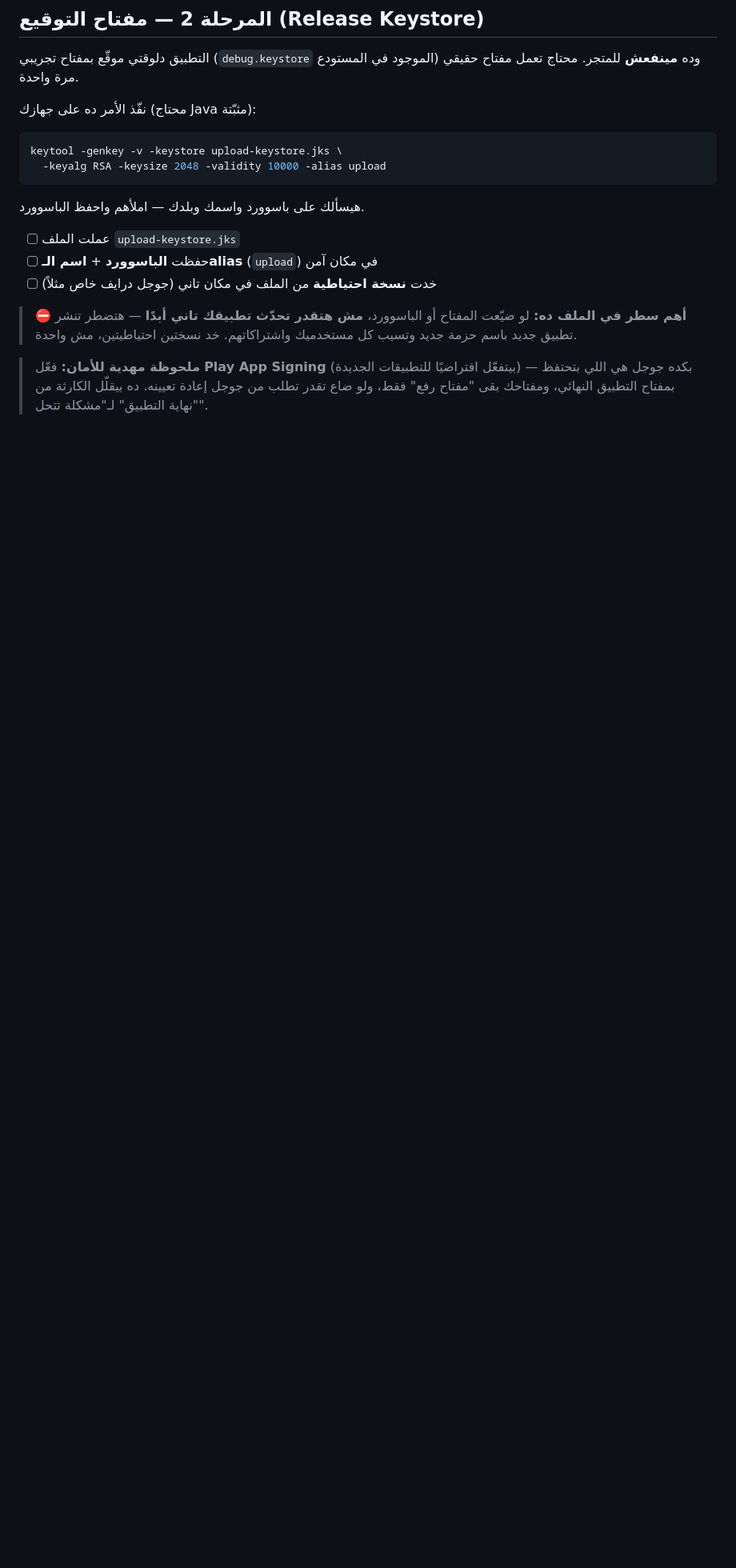
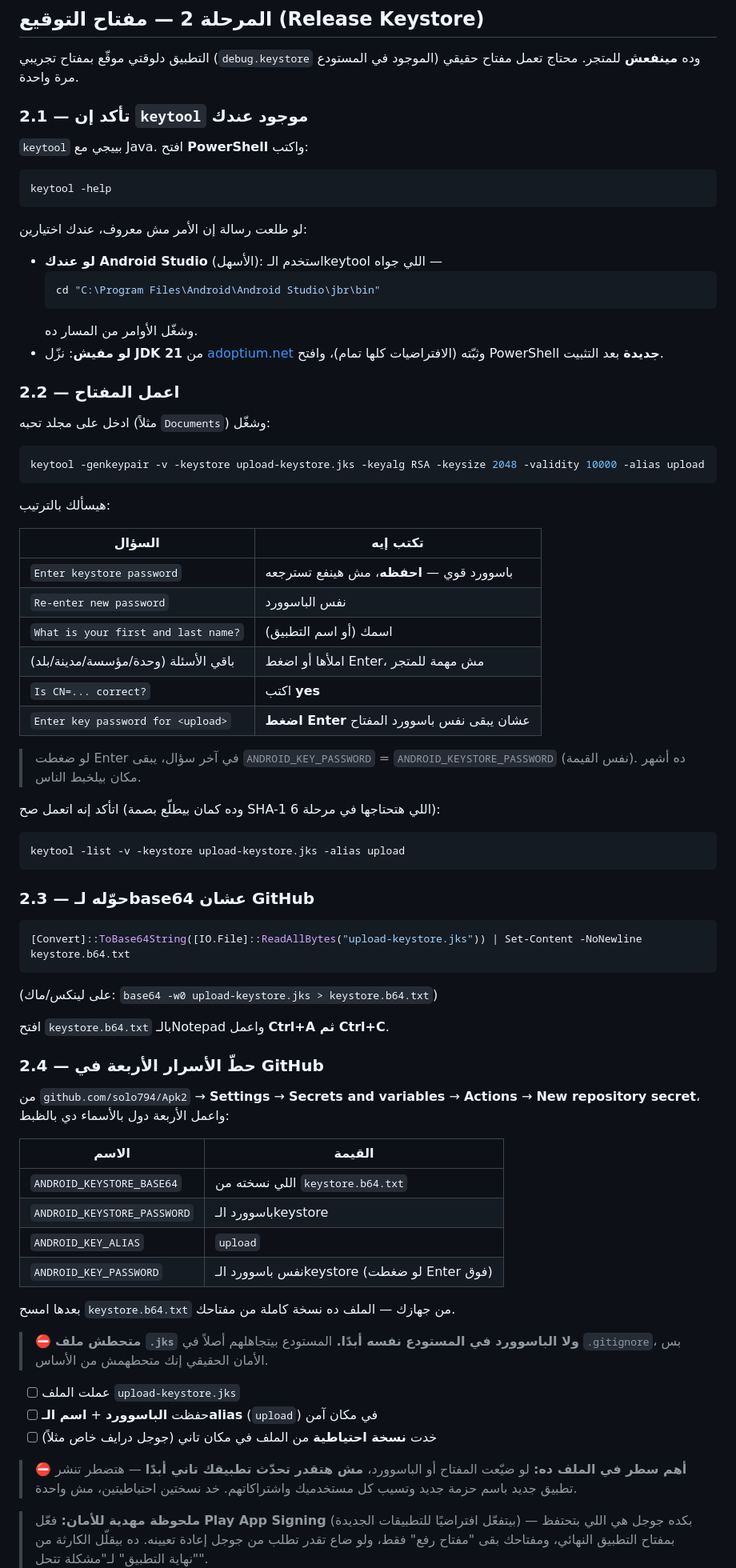
Before and after one commit to solo794/Apk2, a Markdown page: PUBLISHING.md, the part around the change. Shown at 80% size. GitHub-like rendering; blank space fills up the shorter version.

Commit message:
خطوات عمل مفتاح التوقيع بالتفصيل للويندوز
الأمر اللي كان مكتوب بصيغة لينكس بس، والمستخدم على ويندوز. اتضاف: إزاي
تتأكد إن keytool موجود (ومساره جوه Android Studio لو مثبّت)، جدول بكل سؤال
بيسأله keytool والرد المتوقع، تحويل الملف لbase64 بأمر PowerShell، وأسماء
الأسرار الأربعة بالظبط زي ما الووركفلو بيقراها.

وكمان التنبيه على أشهر لخبطة: لو ضغطت Enter عند سؤال باسوورد المفتاح،
يبقى ANDROID_KEY_PASSWORD نفس ANDROID_KEYSTORE_PASSWORD.

Co-Authored-By: Claude Opus 5 <noreply@anthropic.com>
Claude-Session: https://claude.ai/code/session_01UXxrcYmeQ2gUtiFYBgg3ft

````diff
--- a/PUBLISHING.md
+++ b/PUBLISHING.md
@@ -145,14 +145,79 @@
 التطبيق دلوقتي موقّع بمفتاح تجريبي (`debug.keystore` الموجود في المستودع)
 وده **مينفعش** للمتجر. محتاج تعمل مفتاح حقيقي مرة واحدة.
 
-نفّذ الأمر ده على جهازك (محتاج Java مثبّتة):
+### 2.1 — تأكد إن `keytool` موجود عندك
 
-```bash
-keytool -genkey -v -keystore upload-keystore.jks \
-  -keyalg RSA -keysize 2048 -validity 10000 -alias upload
+`keytool` بييجي مع Java. افتح **PowerShell** واكتب:
+
+```powershell
+keytool -help
 ```
 
-هيسألك على باسوورد واسمك وبلدك — املأهم واحفظ الباسوورد.
+لو طلعت رسالة إن الأمر مش معروف، عندك اختيارين:
+
+- **لو عندك Android Studio** (الأسهل): استخدم الـkeytool اللي جواه —
+  ```powershell
+  cd "C:\Program Files\Android\Android Studio\jbr\bin"
+  ```
+  وشغّل الأوامر من المسار ده.
+- **لو مفيش**: نزّل **JDK 21** من [adoptium.net](https://adoptium.net) وثبّته
+  (الافتراضيات كلها تمام)، وافتح PowerShell **جديدة** بعد التثبيت.
+
+### 2.2 — اعمل المفتاح
+
+ادخل على مجلد تحبه (مثلاً `Documents`) وشغّل:
+
+```powershell
+keytool -genkeypair -v -keystore upload-keystore.jks -keyalg RSA -keysize 2048 -validity 10000 -alias upload
+```
+
+هيسألك بالترتيب:
+
+| السؤال | تكتب إيه |
+|---|---|
+| `Enter keystore password` | باسوورد قوي — **احفظه**، مش هينفع تسترجعه |
+| `Re-enter new password` | نفس الباسوورد |
+| `What is your first and last name?` | اسمك (أو اسم التطبيق) |
+| باقي الأسئلة (وحدة/مؤسسة/مدينة/بلد) | املأها أو اضغط Enter، مش مهمة للمتجر |
+| `Is CN=... correct?` | اكتب **yes** |
+| `Enter key password for <upload>` | **اضغط Enter** عشان يبقى نفس باسوورد المفتاح |
+
+> لو ضغطت Enter في آخر سؤال، يبقى `ANDROID_KEY_PASSWORD` =
+> `ANDROID_KEYSTORE_PASSWORD` (نفس القيمة). ده أشهر مكان بيلخبط الناس.
+
+اتأكد إنه اتعمل صح (وده كمان بيطلّع بصمة SHA-1 اللي هتحتاجها في مرحلة 6):
+
+```powershell
+keytool -list -v -keystore upload-keystore.jks -alias upload
+```
+
+### 2.3 — حوّله لـbase64 عشان GitHub
+
+```powershell
+[Convert]::ToBase64String([IO.File]::ReadAllBytes("upload-keystore.jks")) | Set-Content -NoNewline keystore.b64.txt
+```
+
+(على لينكس/ماك: `base64 -w0 upload-keystore.jks > keystore.b64.txt`)
+
+افتح `keystore.b64.txt` بالـNotepad واعمل **Ctrl+A ثم Ctrl+C**.
+
+### 2.4 — حطّ الأسرار الأربعة في GitHub
+
+من `github.com/solo794/Apk2` → **Settings** → **Secrets and variables** →
+**Actions** → **New repository secret**، واعمل الأربعة دول بالأسماء دي
+بالظبط:
+
+| الاسم | القيمة |
+|---|---|
+| `ANDROID_KEYSTORE_BASE64` | اللي نسخته من `keystore.b64.txt` |
+| `ANDROID_KEYSTORE_PASSWORD` | باسوورد الـkeystore |
+| `ANDROID_KEY_ALIAS` | `upload` |
+| `ANDROID_KEY_PASSWORD` | نفس باسوورد الـkeystore (لو ضغطت Enter فوق) |
+
+بعدها امسح `keystore.b64.txt` من جهازك — الملف ده نسخة كاملة من مفتاحك.
+
+> ⛔ **متحطش ملف `.jks` ولا الباسوورد في المستودع نفسه أبدًا.** المستودع
+> بيتجاهلهم أصلاً في `.gitignore`، بس الأمان الحقيقي إنك متحطهمش من الأساس.
 
 - [ ] عملت الملف `upload-keystore.jks`
 - [ ] حفظت **الباسوورد** + **اسم الـalias** (`upload`) في مكان آمن
````
